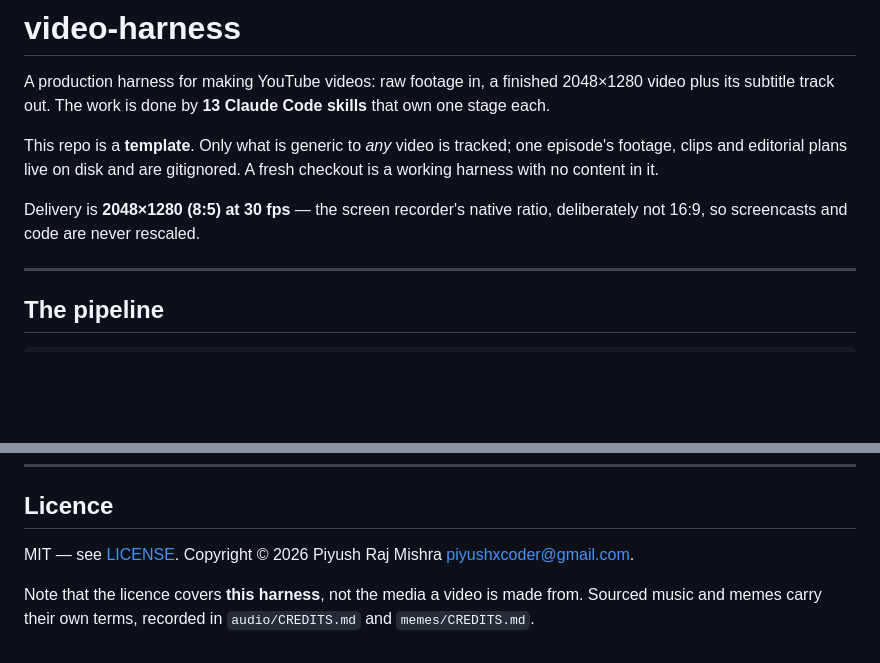
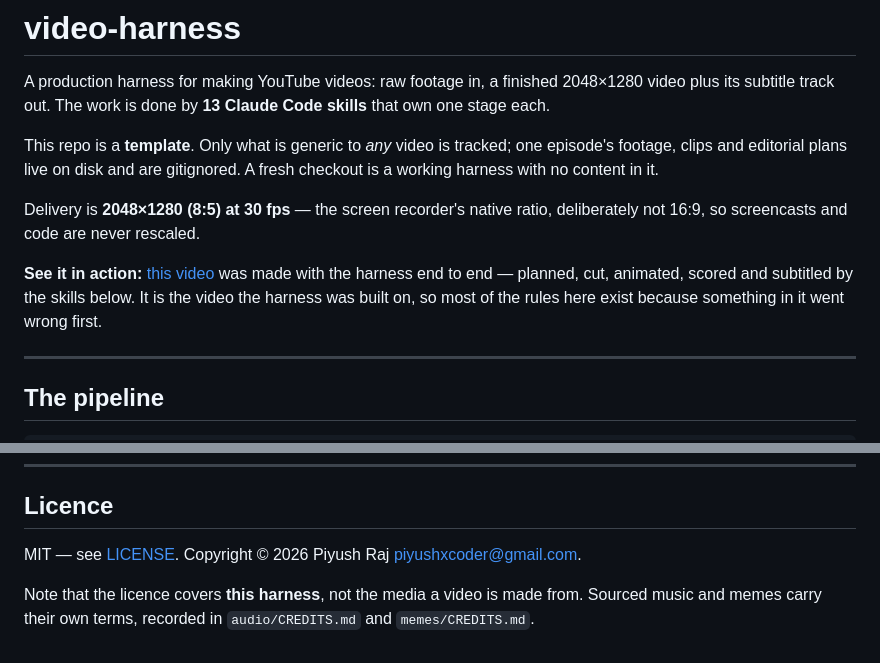
Before and after one commit to PiyushXCoder/video-harness, a Markdown page: README.md, 2 parts joined by grey strips. Rendered like a GitHub page; blank space fills up the shorter version.

Commit message:
Link the example video, and settle on one spelling of the author's name
The README pointed at nothing you could watch, which is the one thing a
harness like this should be able to show. The video it links is the episode
the harness was built on -- most of the rules in here exist because
something in it went wrong first.

LICENSE said "Piyush Raj" and the README's licence section said "Piyush Raj
Mishra". Both now say "Piyush Raj", matching LICENSE.

Co-Authored-By: Claude Opus 5 <noreply@anthropic.com>

```diff
--- a/README.md
+++ b/README.md
@@ -10,6 +10,11 @@ fresh checkout is a working harness with no content in it.
 
 Delivery is **2048×1280 (8:5) at 30 fps** — the screen recorder's native ratio,
 deliberately not 16:9, so screencasts and code are never rescaled.
+
+**See it in action:** [this video](https://youtu.be/4oK_dbCLlCE) was made with the
+harness end to end — planned, cut, animated, scored and subtitled by the skills
+below. It is the video the harness was built on, so most of the rules here exist
+because something in it went wrong first.
 
 ---
 
@@ -189,7 +194,7 @@ VRAM is the binding constraint on render concurrency.
 
 ## Licence
 
-MIT — see [LICENSE](LICENSE). Copyright © 2026 Piyush Raj Mishra
+MIT — see [LICENSE](LICENSE). Copyright © 2026 Piyush Raj
 <piyushxcoder@gmail.com>.
 
 Note that the licence covers **this harness**, not the media a video is made
```
